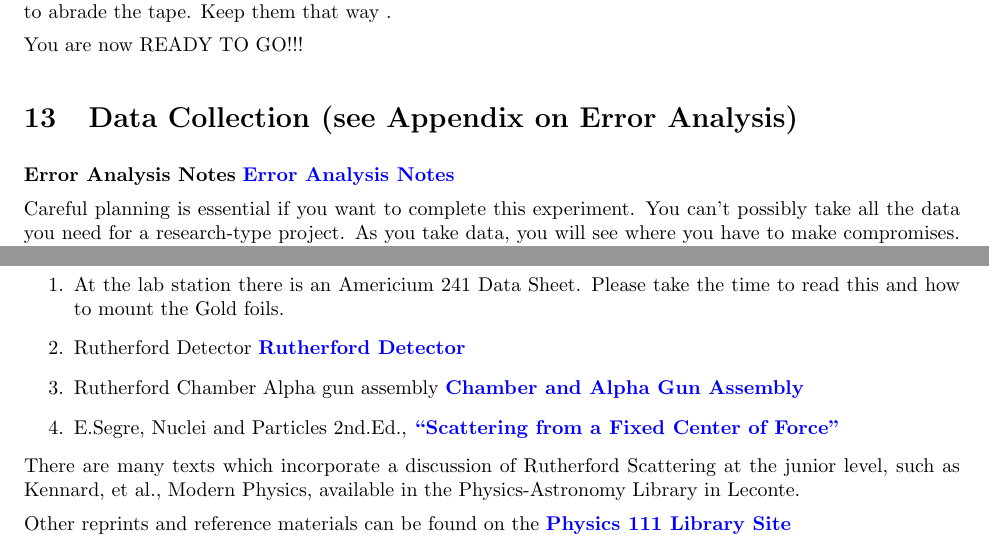
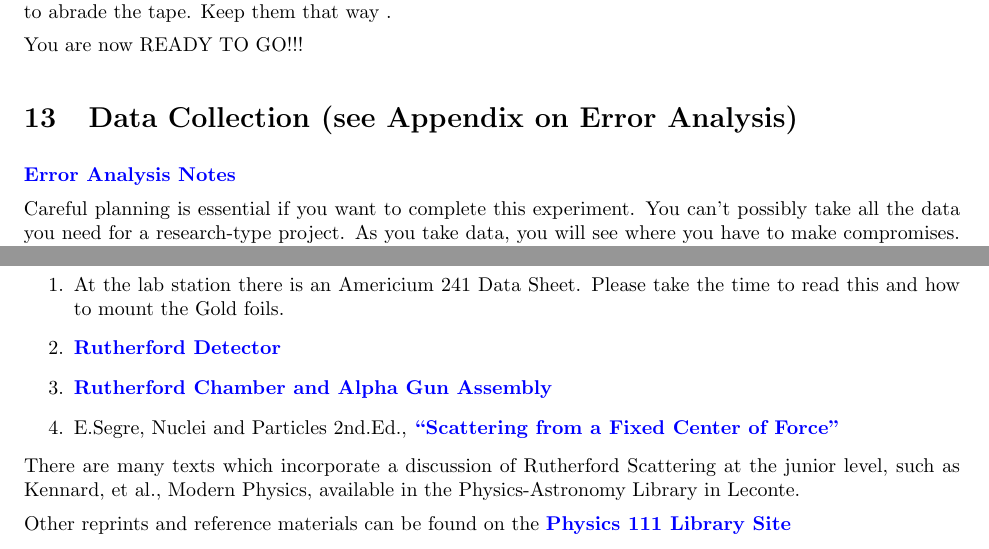
Before and after one commit to DrWinthrop/111BC, a LaTeX document (RUT/RUT.tex): two parts of pages 9 and 10 of 10, joined at a grey line, cut so that both start at the same text. Compiled offline with pdfLaTeX.

Commit message:
Updates from ShareLaTeX

```diff
--- a/RUT/RUT.tex
+++ b/RUT/RUT.tex
@@ -288,7 +288,7 @@ You are now READY TO GO!!!
 
 \section{Data Collection (see Appendix on Error Analysis)}
 
-\textbf{Error Analysis Notes} \href{http://experimentationlab.berkeley.edu/EAX}{\textbf{Error Analysis Notes}}
+\href{http://experimentationlab.berkeley.edu/EAX}{\textbf{Error Analysis Notes}}
 
 Careful planning is essential if you want to complete this experiment. You can't possibly take all the data you need for a research-type project. As you take data, you will see where you have to make compromises. Talk them over with an instructor at every stage.
 
@@ -331,9 +331,9 @@ One way to test the angular dependence of the differential scattering cross sect
 \begin{enumerate}
     \item At the lab station there is an Americium 241 Data Sheet. Please take the time to read this and how to mount the Gold foils.
 
-    \item Rutherford Detector \href{http://physics111.lib.berkeley.edu/Physics111/Reprints/RUT/RUT\_Detector\_018.JPG}{\textbf{Rutherford Detector}}
+    \item  \href{http://physics111.lib.berkeley.edu/Physics111/Reprints/RUT/RUT\_Detector\_018.JPG}{\textbf{Rutherford Detector}}
 
-    \item Rutherford Chamber Alpha gun assembly \href{http://physics111.lib.berkeley.edu/Physics111/Reprints/RUT/RUT\_Chamber\_017.JPG}{\textbf{Chamber and Alpha Gun Assembly}}
+    \item   \href{http://physics111.lib.berkeley.edu/Physics111/Reprints/RUT/RUT\_Chamber\_017.JPG}{\textbf{Rutherford Chamber and Alpha Gun Assembly}}
 
     \item E.Segre, Nuclei and Particles 2nd.Ed., \href{http://physics111.lib.berkeley.edu/Physics111/Reprints/RUT/Scattering\%20From\%20Center\%20appendix\%20a.pdf}{\textbf{``Scattering from a Fixed Center of Force''}}
 
```
Also changed, not shown: MUO/MUO.tex (+2 -2 lines).
